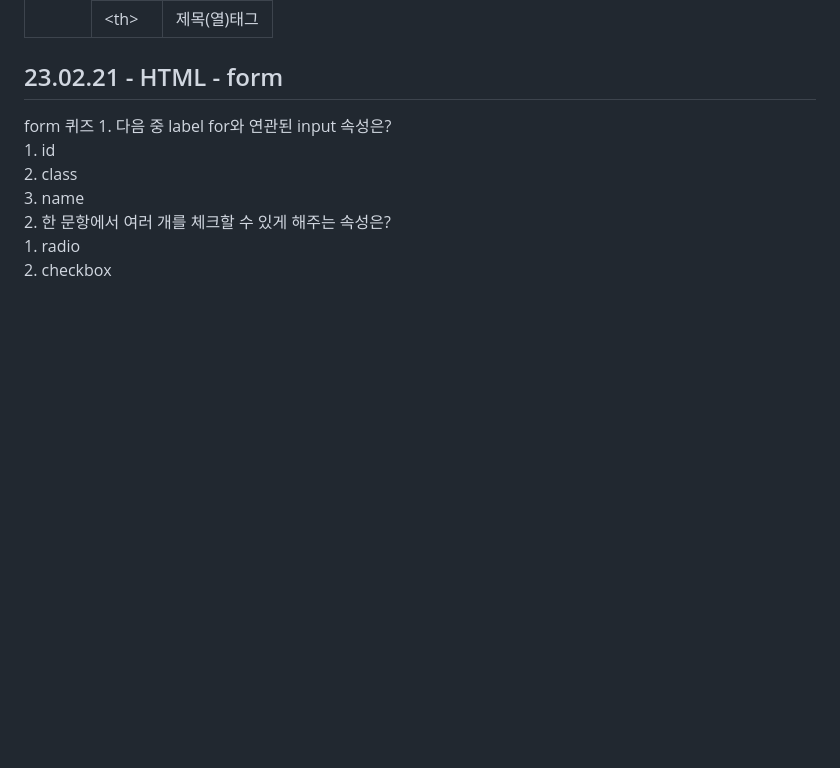
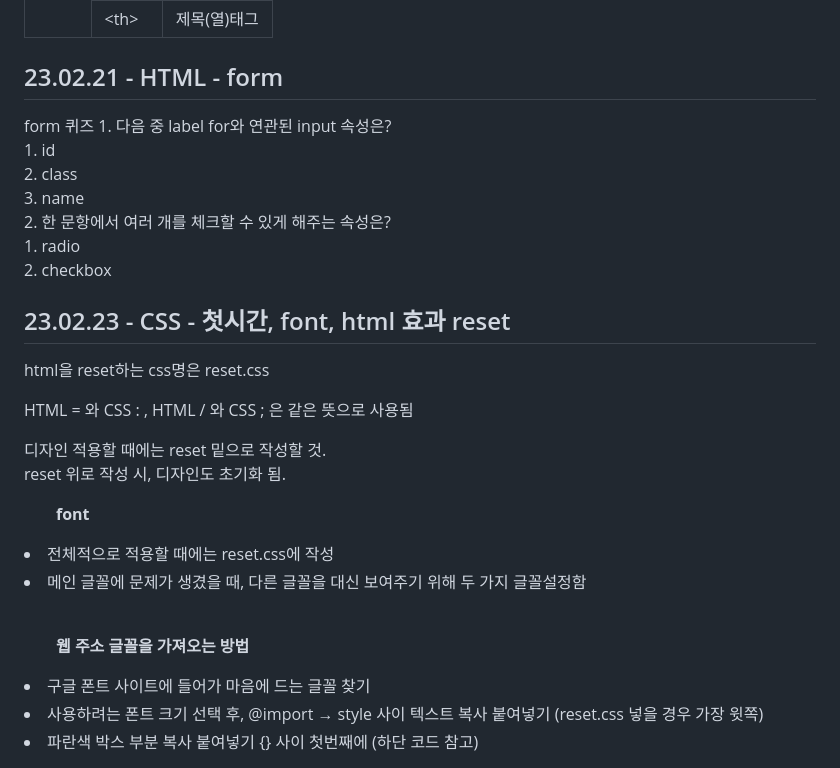
Before and after one commit to bella3073/html_study, a Markdown page: README.md, the part around the change. GitHub-like rendering; blank space fills up the shorter version.

```diff
--- a/README.md
+++ b/README.md
@@ -80,3 +80,16 @@
 <label><input type="radio" name="quiz2" value="checkbox">2. checkbox</label>
 </fieldset>
 </form>
+<h2>23.02.23 - CSS - 첫시간, font, html 효과 reset</h2>
+<p>html을 reset하는 css명은 reset.css</p>
+<p>HTML = 와 CSS : , HTML / 와 CSS ; 은 같은 뜻으로 사용됨</p>
+<p>디자인 적용할 때에는 reset 밑으로 작성할 것.<br>
+  reset 위로 작성 시, 디자인도 초기화 됨.</p>
+<ul><strong>font</strong></ul>
+  <li>전체적으로 적용할 때에는 reset.css에 작성</li>
+  <li>메인 글꼴에 문제가 생겼을 때, 다른 글꼴을 대신 보여주기 위해 두 가지 글꼴설정함</li>
+<p><br></p>
+<ol><strong>웹 주소 글꼴을 가져오는 방법</strong></ol>
+  <li>구글 폰트 사이트에 들어가 마음에 드는 글꼴 찾기</li>
+  <li>사용하려는 폰트 크기 선택 후, @import → style 사이 텍스트 복사 붙여넣기 (reset.css 넣을 경우 가장 윗쪽)</li>
+  <li>파란색 박스 부분 복사 붙여넣기 {} 사이 첫번째에 (하단 코드 참고)</li>
```
